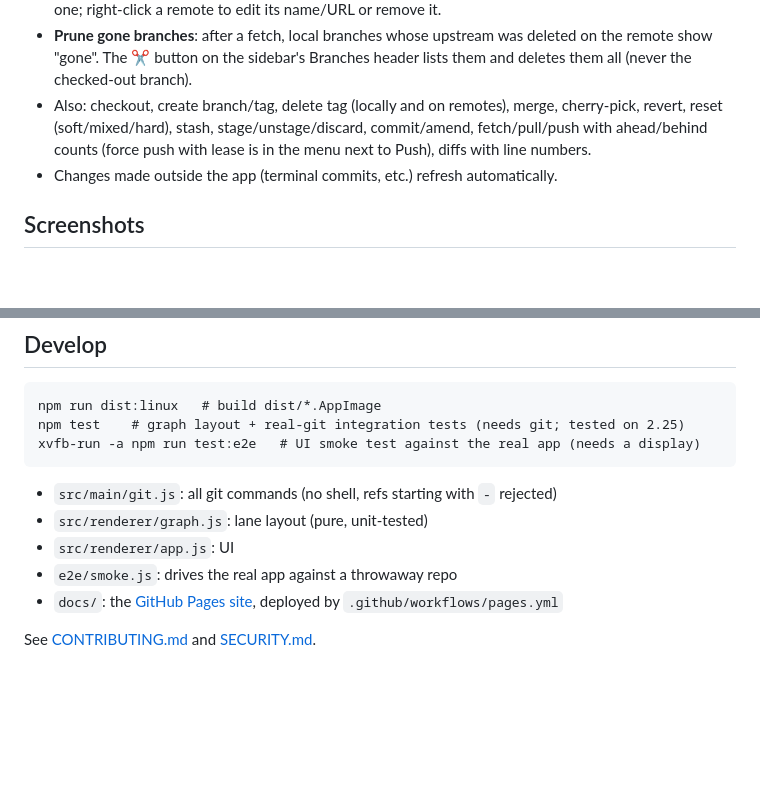
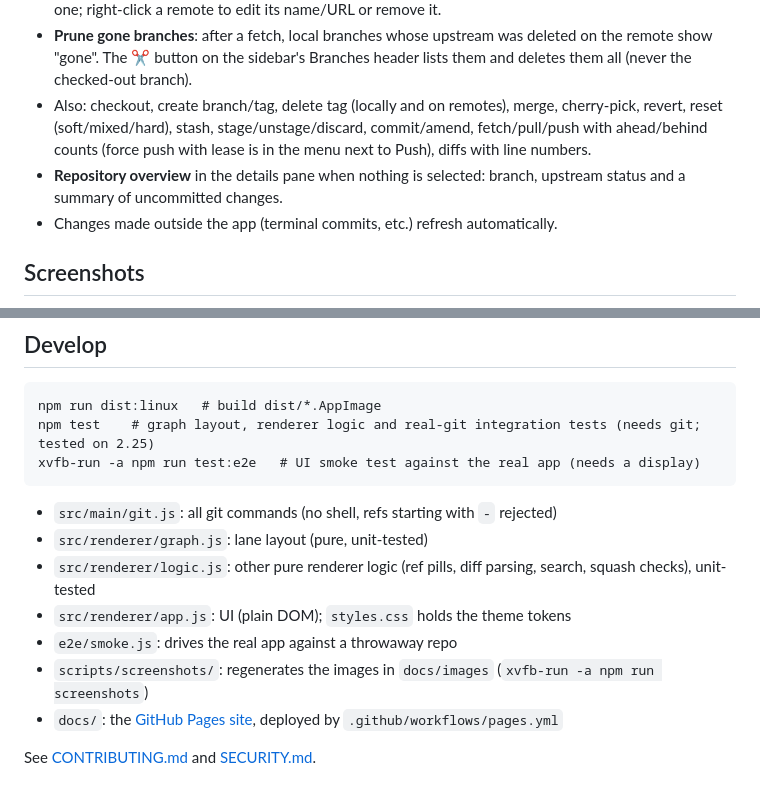
Before and after one commit to smistry7/forklin, a Markdown page: README.md, 2 parts joined by grey strips. Drawn GitHub-style; blank space fills up the shorter version.

```diff
--- a/README.md
+++ b/README.md
@@ -16,6 +16,7 @@ A local-only Git client for Ubuntu, in the spirit of Fork. It shells out to your
 - **Manage remotes**: the sidebar's Remotes section lists each remote with its URL and branches. "+" adds one; right-click a remote to edit its name/URL or remove it.
 - **Prune gone branches**: after a fetch, local branches whose upstream was deleted on the remote show "gone". The ✂ button on the sidebar's Branches header lists them and deletes them all (never the checked-out branch).
 - Also: checkout, create branch/tag, delete tag (locally and on remotes), merge, cherry-pick, revert, reset (soft/mixed/hard), stash, stage/unstage/discard, commit/amend, fetch/pull/push with ahead/behind counts (force push with lease is in the menu next to Push), diffs with line numbers.
+- **Repository overview** in the details pane when nothing is selected: branch, upstream status and a summary of uncommitted changes.
 - Changes made outside the app (terminal commits, etc.) refresh automatically.
 
 ## Screenshots
@@ -63,13 +64,15 @@ To run without installing a launcher:
 ## Develop
 
     npm run dist:linux   # build dist/*.AppImage
-    npm test    # graph layout + real-git integration tests (needs git; tested on 2.25)
+    npm test    # graph layout, renderer logic and real-git integration tests (needs git; tested on 2.25)
     xvfb-run -a npm run test:e2e   # UI smoke test against the real app (needs a display)
 
 - `src/main/git.js`: all git commands (no shell, refs starting with `-` rejected)
 - `src/renderer/graph.js`: lane layout (pure, unit-tested)
-- `src/renderer/app.js`: UI
+- `src/renderer/logic.js`: other pure renderer logic (ref pills, diff parsing, search, squash checks), unit-tested
+- `src/renderer/app.js`: UI (plain DOM); `styles.css` holds the theme tokens
 - `e2e/smoke.js`: drives the real app against a throwaway repo
+- `scripts/screenshots/`: regenerates the images in `docs/images` (`xvfb-run -a npm run screenshots`)
 - `docs/`: the [GitHub Pages site](https://smistry7.github.io/forklin/), deployed by `.github/workflows/pages.yml`
 
 See [CONTRIBUTING.md](CONTRIBUTING.md) and [SECURITY.md](SECURITY.md).
```
Also changed, not shown: CLAUDE.md (+6 -4 lines), CONTRIBUTING.md (+2 -1 lines), docs/images/changes.png, docs/images/graph.png, 5 other files.
